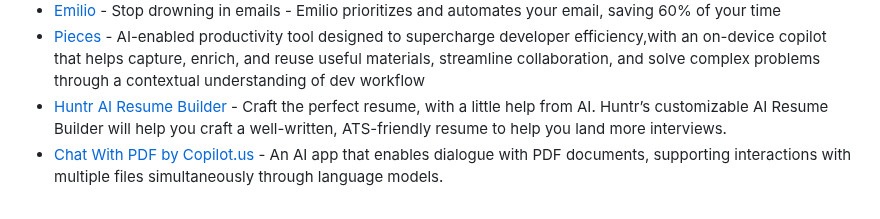
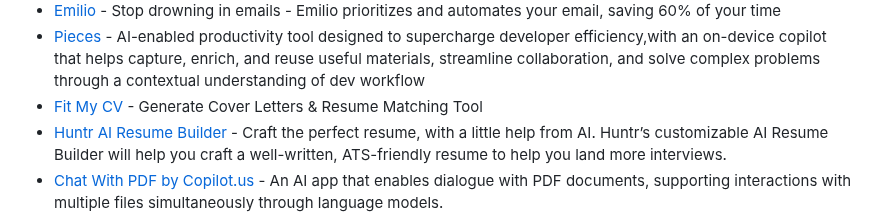
Before and after one commit to mahseema/awesome-ai-tools, a Markdown page: README.md, the part around the change. Rendered like a GitHub page.

Commit message:
Add Fit My CV

```diff
--- a/README.md
+++ b/README.md
@@ -141,6 +141,7 @@ We publish regular updates of this repo in the [Altern Newsletter](http://newsle
 - [Summary With AI](https://www.summarywithai.com/) - Summarize any long PDF with AI. Comprehensive summaries using information from all pages of a document.
 - [Emilio](https://getemil.io?ref=mahseema-awesome-ai-tools) - Stop drowning in emails - Emilio prioritizes and automates your email, saving 60% of your time
 - [Pieces](https://pieces.app/) - AI-enabled productivity tool designed to supercharge developer efficiency,with an on-device copilot that helps capture, enrich, and reuse useful materials, streamline collaboration, and solve complex problems through a contextual understanding of dev workflow
+- [Fit My CV](https://fit-my-cv.vercel.app/?ref=mahseema-awesome-ai-tools) - Generate Cover Letters & Resume Matching Tool
 - [Huntr AI Resume Builder](https://huntr.co/product/ai-resume-builder/?ref=mahseema-awesome-ai-tools) - Craft the perfect resume, with a little help from AI. Huntr’s customizable AI Resume Builder will help you craft a well-written, ATS-friendly resume to help you land more interviews.
 - [Chat With PDF by Copilot.us](https://copilot.us/apps/chat-with-pdf) - An AI app that enables dialogue with PDF documents, supporting interactions with multiple files simultaneously through language models.
 - [Recall](https://www.getrecall.ai/) - Summarize Anything, Forget Nothing
```
